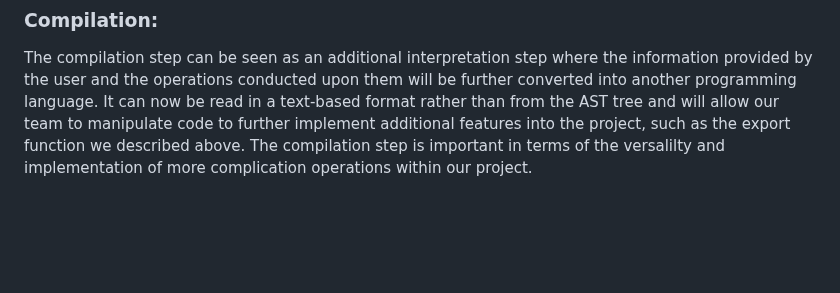
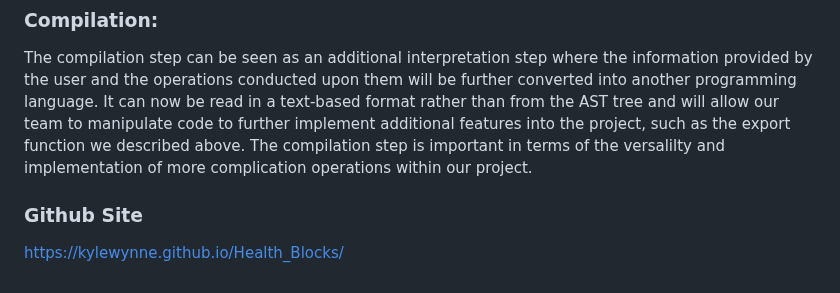
Before and after one commit to KyleWynne/Health_Blocks, a Markdown page: README.md, the part around the change. Drawn GitHub-style; blank space fills up the shorter version.

```diff
--- a/README.md
+++ b/README.md
@@ -20,3 +20,6 @@ The interpretation step follows that of parsing. While parsing converts and crea
 
 ### Compilation:
 The compilation step can be seen as an additional interpretation step where the information provided by the user and the operations conducted upon them will be further converted into another programming language. It can now be read in a text-based format rather than from the AST tree and will allow our team to manipulate code to further implement additional features into the project, such as the export function we described above. The compilation step is important in terms of the versalilty and implementation of more complication operations within our project.
+
+### Github Site
+https://kylewynne.github.io/Health_Blocks/
```
